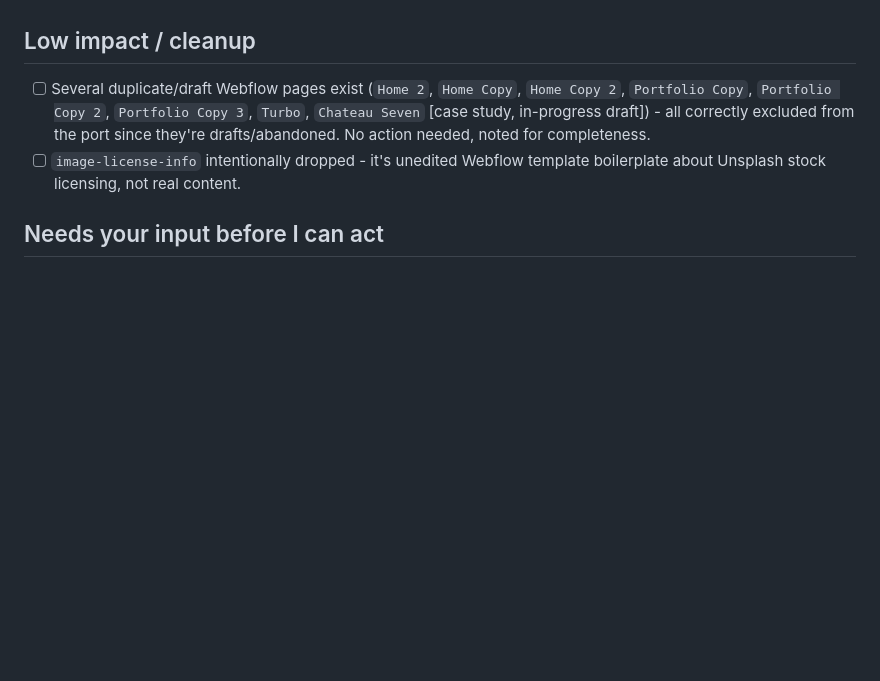
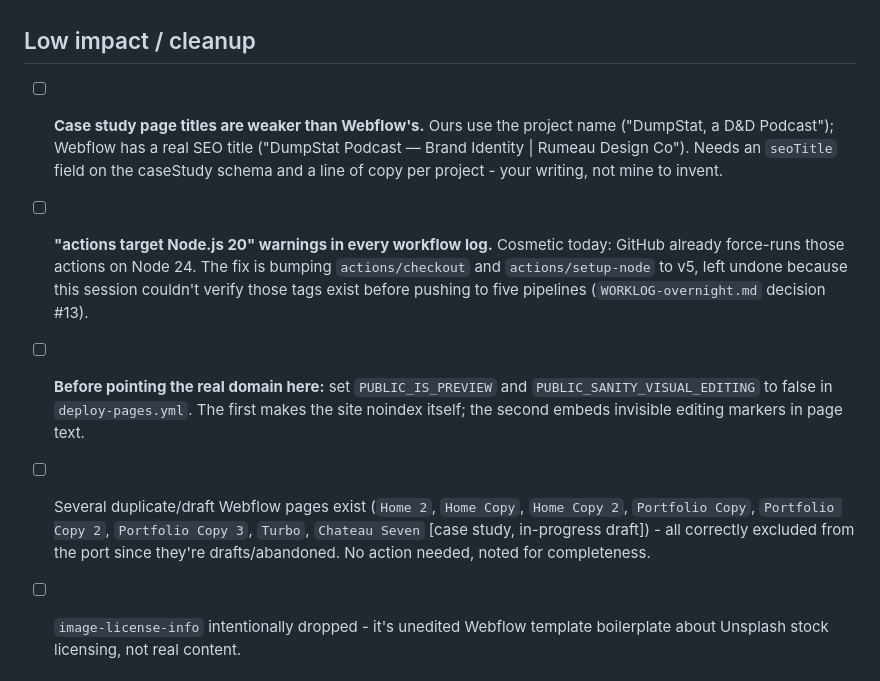
Before and after one commit to tegix62/rdc, a Markdown page: PUNCH-LIST.md, the part around the change. Drawn GitHub-style; blank space fills up the shorter version.

```diff
--- a/PUNCH-LIST.md
+++ b/PUNCH-LIST.md
@@ -54,6 +54,21 @@ Ordered roughly by impact. Nothing here has been actioned unless marked done.
 
 ## Low impact / cleanup
 
+- [ ] **Case study page titles are weaker than Webflow's.** Ours use the
+  project name ("DumpStat, a D&D Podcast"); Webflow has a real SEO title
+  ("DumpStat Podcast — Brand Identity | Rumeau Design Co"). Needs an
+  `seoTitle` field on the caseStudy schema and a line of copy per project -
+  your writing, not mine to invent.
+- [ ] **"actions target Node.js 20" warnings in every workflow log.** Cosmetic
+  today: GitHub already force-runs those actions on Node 24. The fix is
+  bumping `actions/checkout` and `actions/setup-node` to v5, left undone
+  because this session couldn't verify those tags exist before pushing to
+  five pipelines (`WORKLOG-overnight.md` decision #13).
+- [ ] **Before pointing the real domain here:** set `PUBLIC_IS_PREVIEW` and
+  `PUBLIC_SANITY_VISUAL_EDITING` to false in `deploy-pages.yml`. The first
+  makes the site noindex itself; the second embeds invisible editing markers
+  in page text.
+
 - [ ] Several duplicate/draft Webflow pages exist (`Home 2`, `Home Copy`,
   `Home Copy 2`, `Portfolio Copy`, `Portfolio Copy 2`, `Portfolio Copy 3`,
   `Turbo`, `Chateau Seven` [case study, in-progress draft]) - all correctly
```
Also changed, not shown: WORKLOG-overnight.md (+49 -0 lines).
